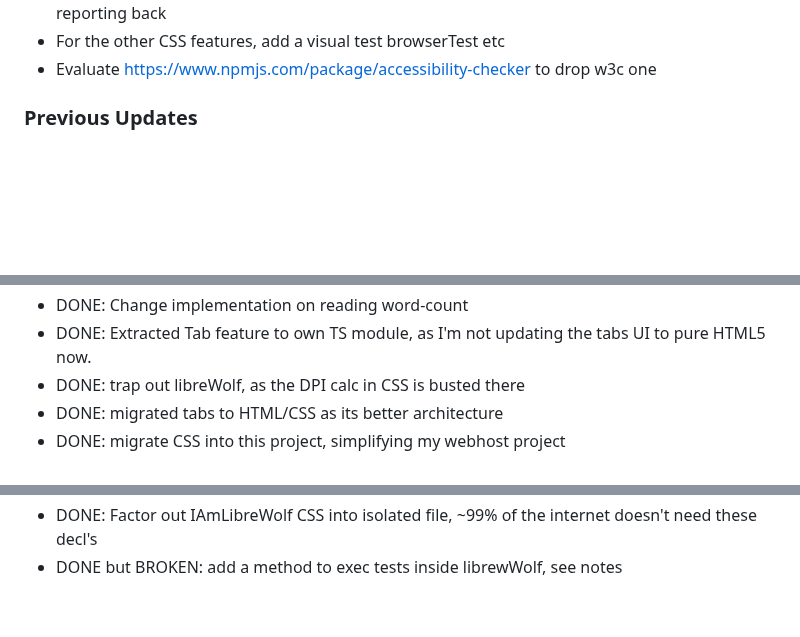
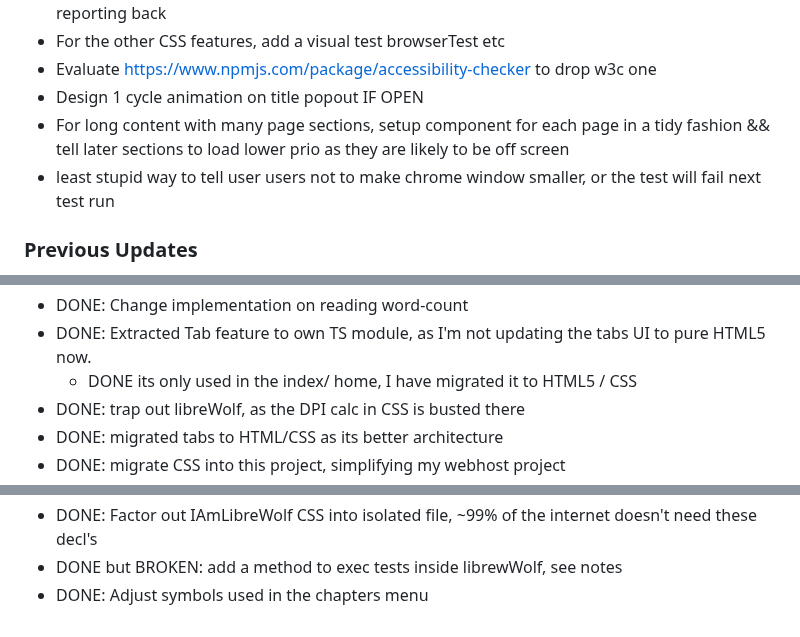
Before and after one commit to owenBeresford/extra-panda, a Markdown page: TODO.md, 3 parts joined by grey strips. Rendered like a GitHub page; blank space fills up the shorter version.

Commit message:
Add more notes to TODO

```diff
--- a/TODO.md
+++ b/TODO.md
@@ -23,6 +23,9 @@
 - Splash this into every test process https://stackoverflow.com/a/74565753 , maybe I will get error reporting back
 - For the other CSS features, add a visual test browserTest etc
 - Evaluate https://www.npmjs.com/package/accessibility-checker to drop w3c one
+- Design 1 cycle animation on title popout IF OPEN
+- For long content with many page sections, setup component for each page in a tidy fashion && tell later sections to load lower prio as they are likely to be off screen
+- least stupid way to tell user users not to make chrome window smaller, or the test will fail next test run
 
 ### Previous Updates
 
@@ -87,6 +90,7 @@
 - DOME: Add feature "take user selection of text, and return standardised word count of it"
 - DONE: Change implementation on reading word-count
 - DONE: Extracted Tab feature to own TS module, as I'm not updating the tabs UI to pure HTML5 now.
+  - DONE its only used in the index/ home, I have migrated it to HTML5 / CSS
 - DONE: trap out libreWolf, as the DPI calc in CSS is busted there
 - DONE: migrated tabs to HTML/CSS as its better architecture
 - DONE: migrate CSS into this project, simplifying my webhost project
@@ -98,3 +102,4 @@
 - DONE: remove remaining active float declarations
 - DONE: Factor out IAmLibreWolf CSS into isolated file, ~99% of the internet doesn't need these decl's
 - DONE but BROKEN: add a method to exec tests inside librewWolf, see notes
+- DONE: Adjust symbols used in the chapters menu
```
